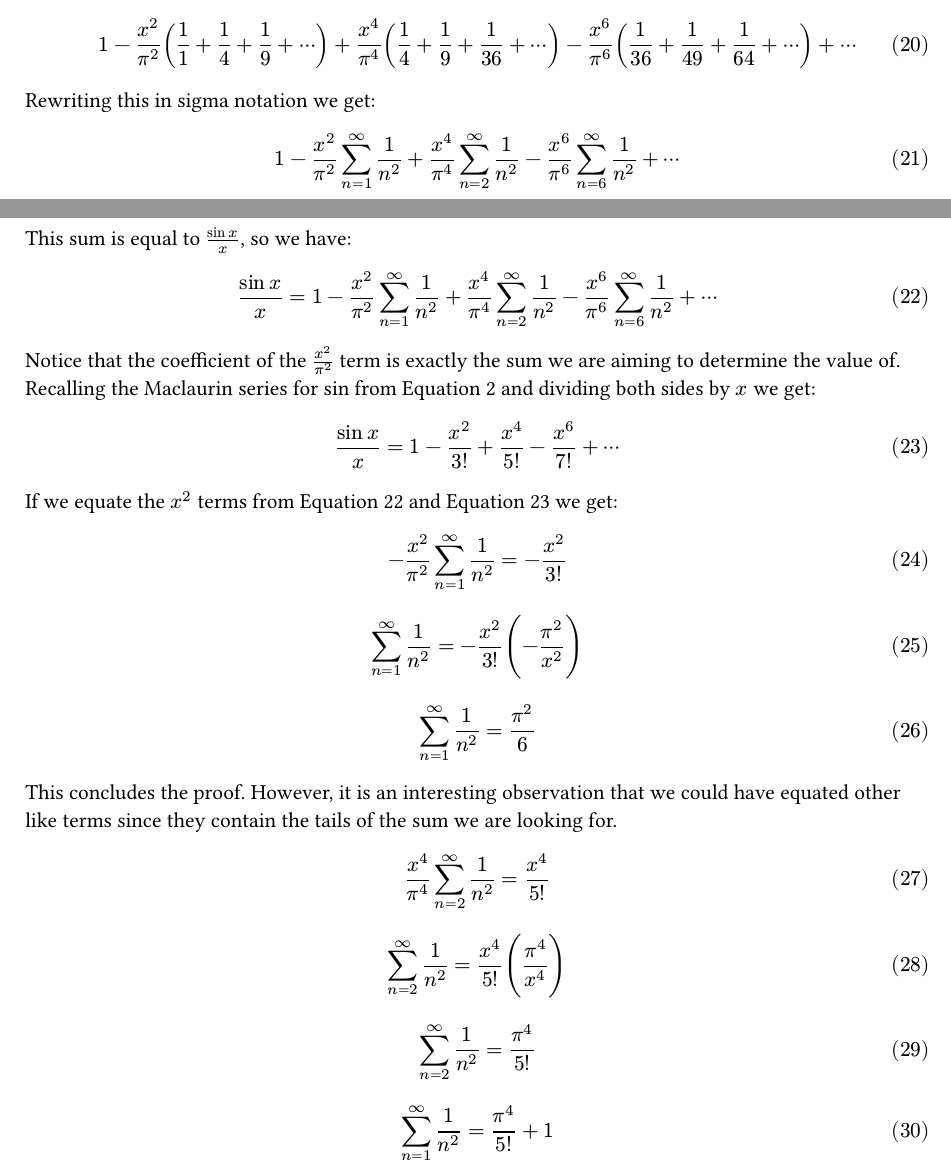
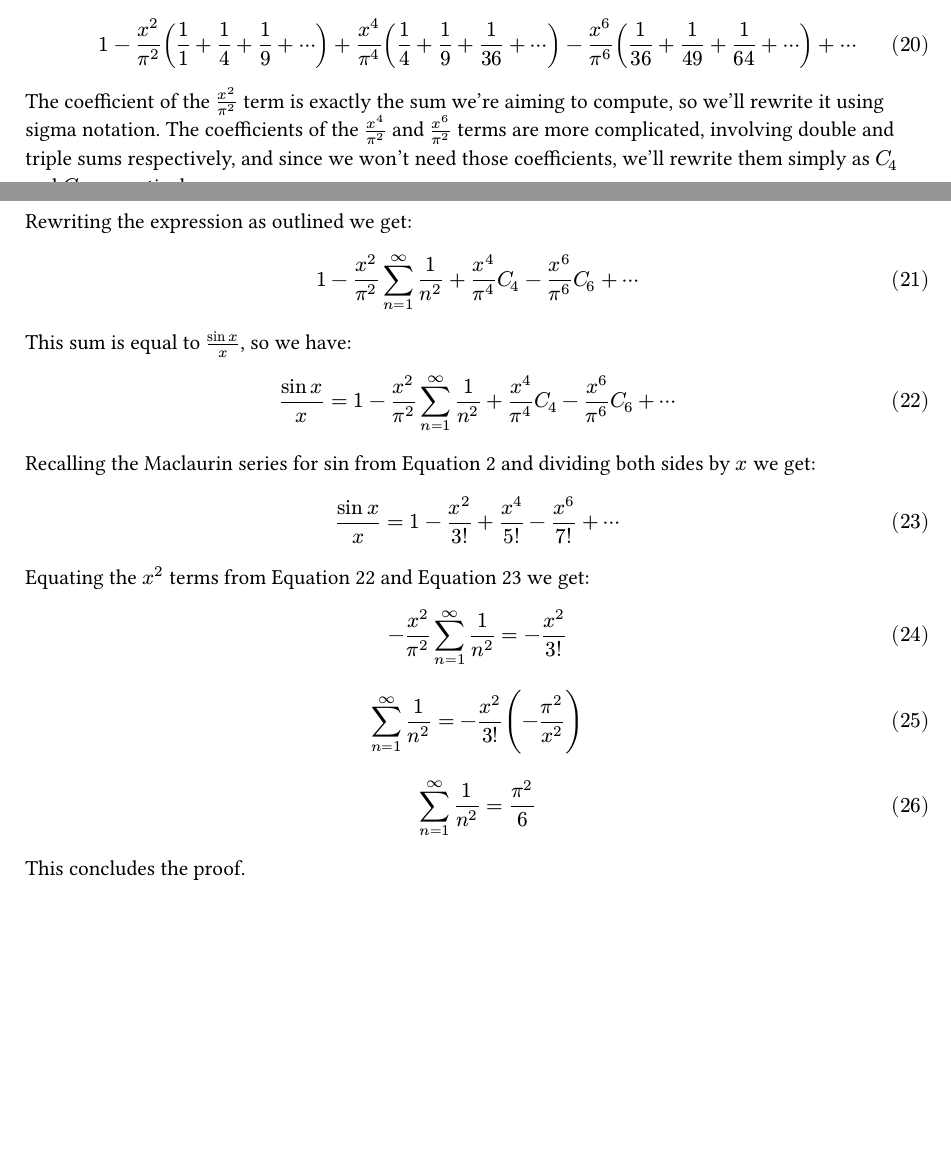
Before and after one commit to general-case/basel-problem, a Typst document (main.typ): two parts of pages 4 and 5 of 5, joined at a grey line, cut so that both start at the same text, the shorter picture padded with empty space. Compiled offline with Typst 0.15.

Commit message:
Clean up the last part of the proof.

```diff
--- a/main.typ
+++ b/main.typ
@@ -104,17 +104,21 @@ x^6/pi^6(1/36 + 1/49 + 1/64 + #sym.dots.h.c) +
 #sym.dots.h.c
 $
 
-Rewriting this in sigma notation we get:
+The coefficient of the $x^2/pi^2$ term is exactly the sum we're aiming to compute, so we'll rewrite it using sigma notation.
+The coefficients of the $x^4/pi^2$ and $x^6/pi^2$ terms are more complicated, involving double and triple sums respectively,
+and since we won't need those coefficients, we'll rewrite them simply as $C_4$ and $C_6$ respectively.
+
+#pagebreak()
+
+Rewriting the expression as outlined we get:
 
 $
 1 -
 x^2/pi^2 sum_(n=1)^oo 1/n^2 +
-x^4/pi^4 sum_(n=2)^oo 1/n^2 -
-x^6/pi^6 sum_(n=6)^oo 1/n^2 +
+x^4/pi^4 C_4 -
+x^6/pi^6 C_6 +
 #sym.dots.h.c
 $
-
-#pagebreak()
 
 This sum is equal to $(sin x)/x$, so we have:
 
@@ -122,22 +126,20 @@ $
 (sin x)/x =
 1 -
 x^2/pi^2 sum_(n=1)^oo 1/n^2 +
-x^4/pi^4 sum_(n=2)^oo 1/n^2 -
-x^6/pi^6 sum_(n=6)^oo 1/n^2 +
+x^4/pi^4 C_4 -
+x^6/pi^6 C_6 +
 #sym.dots.h.c
 $
 <eq:sum_of_sums>
 
-Notice that the coefficient of the $x^2/pi^2$ term is exactly the sum we are aiming to determine the value of.
 Recalling the Maclaurin series for sin from @eq:maclaurin_series_for_sin and dividing both sides by $x$ we get:
 
 $ (sin x)/x = 1 - x^2/3! + x^4/5! - x^6/7! + #sym.dots.h.c $ <eq:maclaurin_series_for_sin_over_x>
 
-If we equate the $x^2$ terms from @eq:sum_of_sums and @eq:maclaurin_series_for_sin_over_x we get:
+Equating the $x^2$ terms from @eq:sum_of_sums and @eq:maclaurin_series_for_sin_over_x we get:
 
 $ -x^2/pi^2 sum_(n=1)^oo 1/n^2 = -x^2/3! $
 $ sum_(n=1)^oo 1/n^2 = -x^2/3!(-pi^2/x^2) $
 $ sum_(n=1)^oo 1/n^2 = pi^2/6 $
 
 This concludes the proof.
-However, it is an interesting observation that we could have equated other like terms since they contain the tails of the sum we are looking for.
```
Also changed, not shown: main.typ (5 more changed lines).
